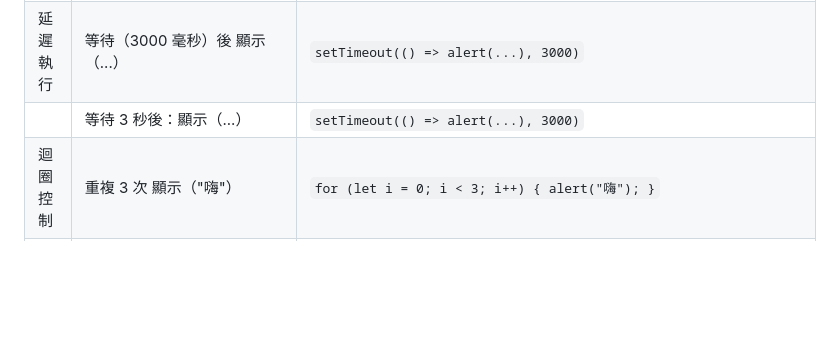
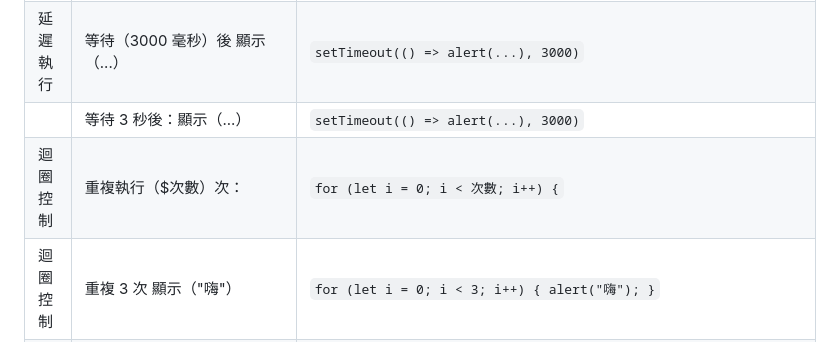
Before and after one commit to AIVIN311/blang-language, a Markdown page: grammar.md, the part around the change. GitHub-like rendering; blank space fills up the shorter version.

Commit message:
docs: document repeat loop syntax

```diff
--- a/grammar.md
+++ b/grammar.md
@@ -25,6 +25,7 @@ Blang 是一種中文語場編程方式，用中文邏輯實現智慧語意互
 |          | 顯示圖片（"圖.jpg" 在 #區塊）          | `const img = document.createElement('img'); img.src = "圖.jpg"; document.querySelector("#區塊").appendChild(img);` |
 | 延遲執行 | 等待（3000 毫秒）後 顯示（...）         | `setTimeout(() => alert(...), 3000)`            |
 |          | 等待 3 秒後：顯示（...）                | `setTimeout(() => alert(...), 3000)`            |
+| 迴圈控制 | 重複執行（$次數）次：                | `for (let i = 0; i < 次數; i++) {` |
 | 迴圈控制 | 重複 3 次 顯示（"嗨"） | `for (let i = 0; i < 3; i++) { alert("嗨"); }` |
 | 清單操作 | 變數 A = 建立清單（）                   | `let A = ArrayModule.建立清單();`               |
 |          | 加入項目（A, "蘋果"）                   | `ArrayModule.加入項目(A, "蘋果");`              |
```
